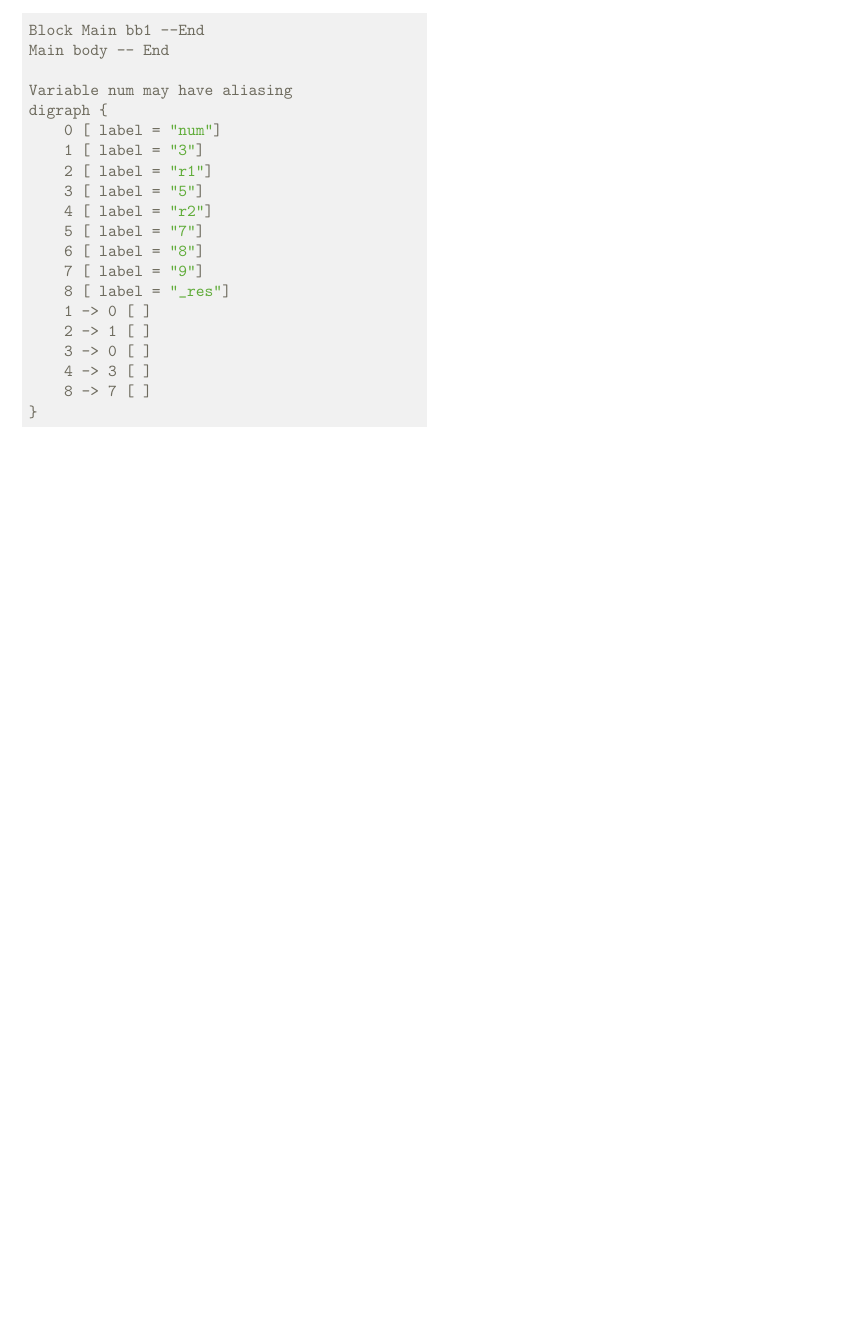
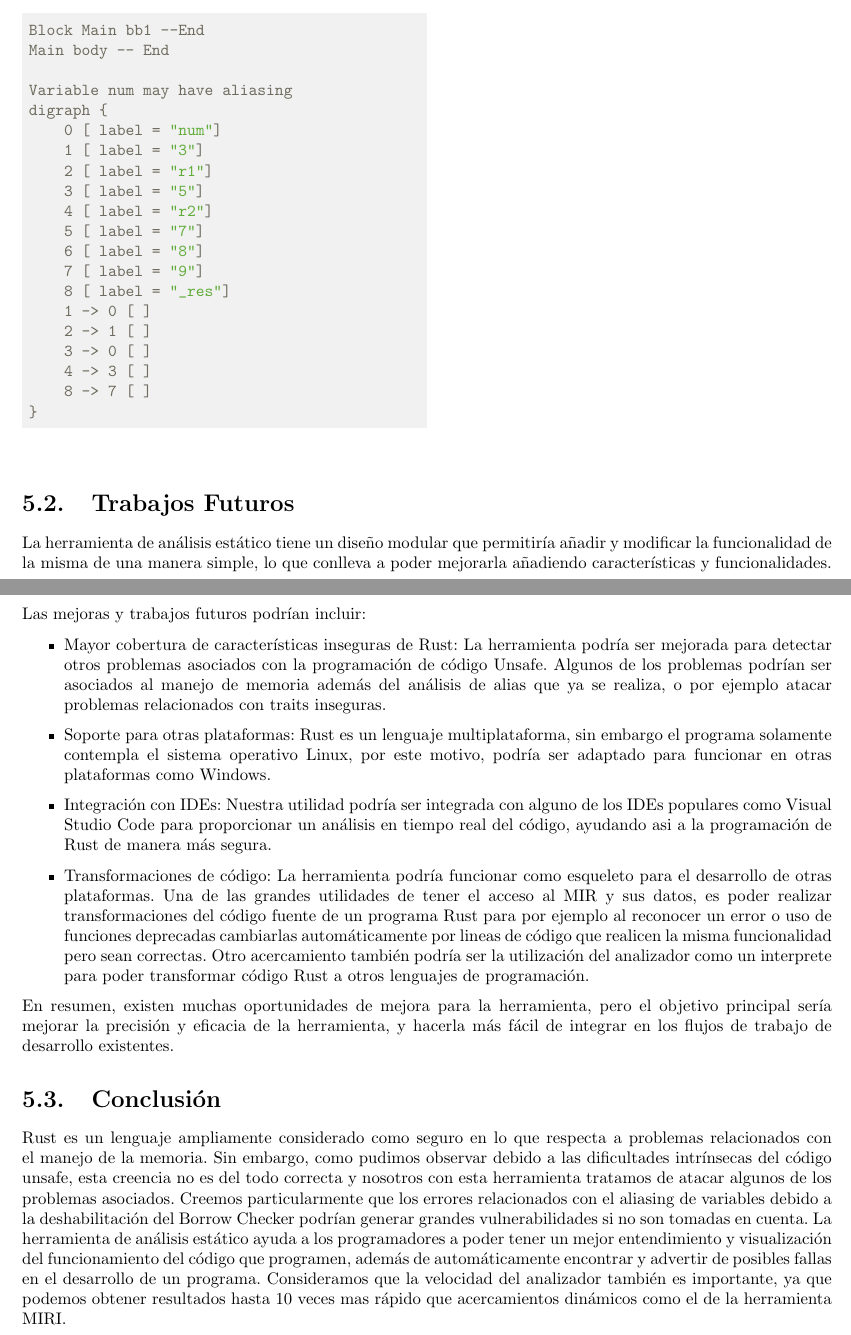
Before and after one commit to eigiachero/rust-static-analyzer, a LaTeX thesis (docs/tesis.tex, which reads docs/capitulo-5.tex): part of page 29 of 30 before the commit and two parts of pages 29 and 30 of 31 after it, the two joined at a grey line, cut so that both start at the same text, the shorter picture padded with empty space. Compiled offline with pdfLaTeX.

Commit message:
Agregar conclusion y trabajos futuros

```diff
--- a/docs/capitulo-5.tex
+++ b/docs/capitulo-5.tex
@@ -183,3 +183,19 @@ digraph {
 	\end{tikzpicture}
 \end{center}
 \end{minipage}
+
+\section{Trabajos Futuros}
+
+La herramienta de análisis estático tiene un diseño modular que permitiría añadir y modificar la funcionalidad de la misma de una manera simple, lo que conlleva a poder mejorarla añadiendo características y funcionalidades. Las mejoras y trabajos futuros podrían incluir:
+\begin{itemize}
+    \item Mayor cobertura de características inseguras de Rust: La herramienta podría ser mejorada para detectar otros problemas asociados con la programación de código Unsafe. Algunos de los problemas podrían ser asociados al manejo de memoria además del análisis de alias que ya se realiza, o por ejemplo atacar problemas relacionados con traits inseguras.
+    \item Soporte para otras plataformas: Rust es un lenguaje multiplataforma, sin embargo el programa solamente contempla el sistema operativo Linux, por este motivo, podría ser adaptado para funcionar en otras plataformas como Windows.
+    \item Integración con IDEs: Nuestra utilidad podría ser integrada con alguno de los IDEs populares como Visual Studio Code para proporcionar un análisis en tiempo real del código, ayudando asi a la programación de Rust de manera más segura.
+    \item Transformaciones de código: La herramienta podría funcionar como esqueleto para el desarrollo de otras plataformas. Una de las grandes utilidades de tener el acceso al MIR y sus datos, es poder realizar transformaciones del código fuente de un programa Rust para por ejemplo al reconocer un error o uso de funciones deprecadas cambiarlas automáticamente por lineas de código que realicen la misma funcionalidad pero sean correctas. Otro acercamiento también podría ser la utilización del analizador como un interprete para poder transformar código Rust a otros lenguajes de programación.
+\end{itemize}
+
+En resumen, existen muchas oportunidades de mejora para la herramienta, pero el objetivo principal sería mejorar la precisión y eficacia de la herramienta, y hacerla más fácil de integrar en los flujos de trabajo de desarrollo existentes.
+
+\section{Conclusión}
+
+Rust es un lenguaje ampliamente considerado como seguro en lo que respecta a problemas relacionados con el manejo de la memoria. Sin embargo, como pudimos observar debido a las dificultades intrínsecas del código unsafe, esta creencia no es del todo correcta y nosotros con esta herramienta tratamos de atacar algunos de los problemas asociados. Creemos particularmente que los errores relacionados con el aliasing de variables debido a la deshabilitación del Borrow Checker podrían generar grandes vulnerabilidades si no son tomadas en cuenta. La herramienta de análisis estático ayuda a los programadores a poder tener un mejor entendimiento y visualización del funcionamiento del código que programen, además de automáticamente encontrar y advertir de posibles fallas en el desarrollo de un programa. Consideramos que la velocidad del analizador también es importante, ya que podemos obtener resultados hasta 10 veces mas rápido que acercamientos dinámicos como el de la herramienta MIRI.
```
Also changed, not shown: docs/capitulo-2.tex (+9 -0 lines), docs/tesis.pdf, 1 other file.
